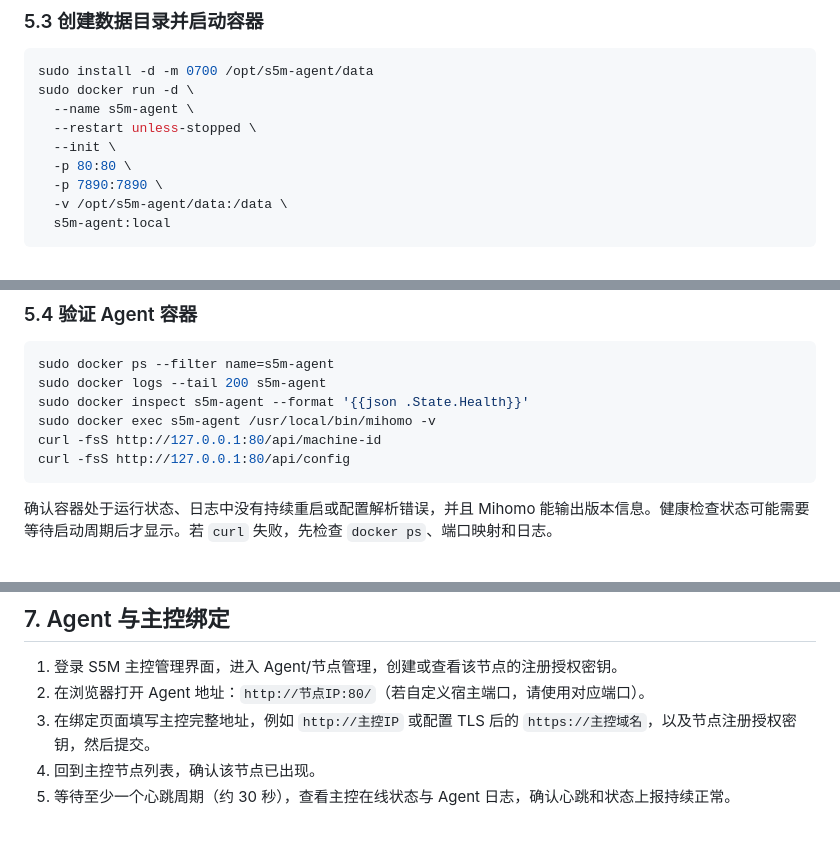
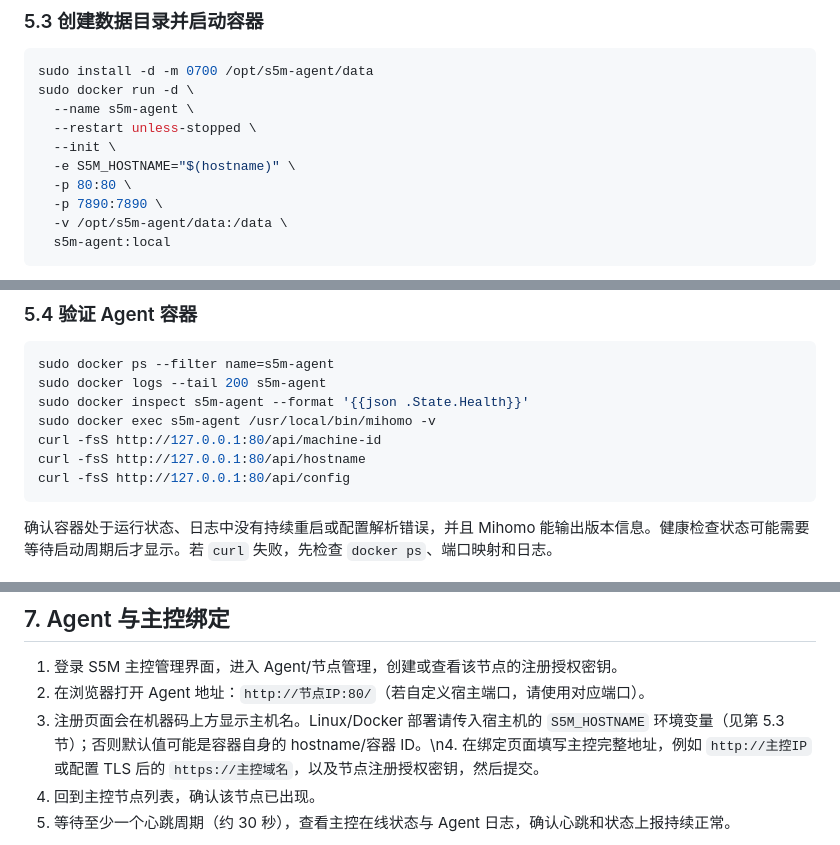
Before and after one commit to Tony855/S5M-Master, a Markdown page: docs/DEPLOYMENT_GUIDE_CN.md, 3 parts joined by grey strips. Drawn GitHub-style.

Commit message:
Document host hostname setup and verification

````diff
--- a/docs/DEPLOYMENT_GUIDE_CN.md
+++ b/docs/DEPLOYMENT_GUIDE_CN.md
@@ -127,6 +127,7 @@ sudo docker run -d \
   --name s5m-agent \
   --restart unless-stopped \
   --init \
+  -e S5M_HOSTNAME="$(hostname)" \
   -p 80:80 \
   -p 7890:7890 \
   -v /opt/s5m-agent/data:/data \
@@ -149,6 +150,7 @@ sudo docker logs --tail 200 s5m-agent
 sudo docker inspect s5m-agent --format '{{json .State.Health}}'
 sudo docker exec s5m-agent /usr/local/bin/mihomo -v
 curl -fsS http://127.0.0.1:80/api/machine-id
+curl -fsS http://127.0.0.1:80/api/hostname
 curl -fsS http://127.0.0.1:80/api/config
 ```
 
@@ -206,7 +208,7 @@ RouterOS 设备 CPU/内存和闪存资源差异很大。Mihomo 规则集和配
 
 1. 登录 S5M 主控管理界面，进入 Agent/节点管理，创建或查看该节点的注册授权密钥。
 2. 在浏览器打开 Agent 地址：`http://节点IP:80/`（若自定义宿主端口，请使用对应端口）。
-3. 在绑定页面填写主控完整地址，例如 `http://主控IP` 或配置 TLS 后的 `https://主控域名`，以及节点注册授权密钥，然后提交。
+3. 注册页面会在机器码上方显示主机名。Linux/Docker 部署请传入宿主机的 `S5M_HOSTNAME` 环境变量（见第 5.3 节）；否则默认值可能是容器自身的 hostname/容器 ID。\n4. 在绑定页面填写主控完整地址，例如 `http://主控IP` 或配置 TLS 后的 `https://主控域名`，以及节点注册授权密钥，然后提交。
 4. 回到主控节点列表，确认该节点已出现。
 5. 等待至少一个心跳周期（约 30 秒），查看主控在线状态与 Agent 日志，确认心跳和状态上报持续正常。
 
````
Also changed, not shown: other parts of docs/DEPLOYMENT_GUIDE_CN.md (+1 -0 lines).
